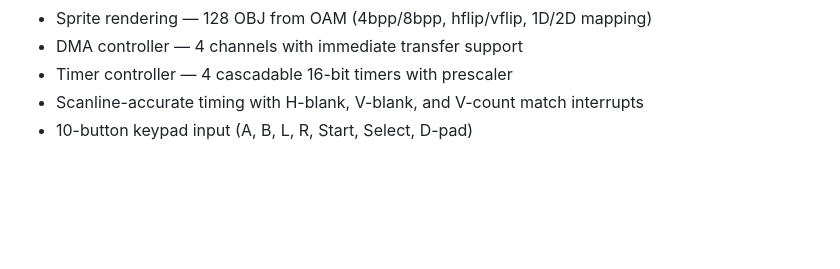
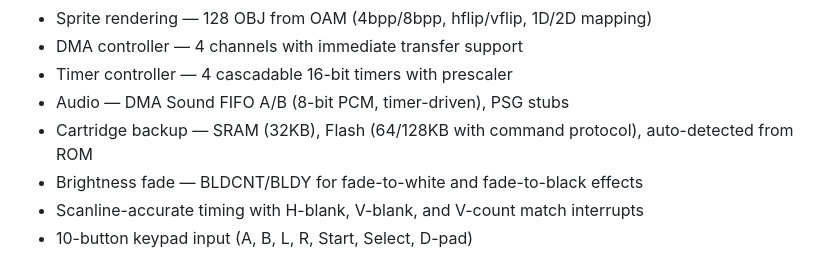
Before and after one commit to Baptiste-lg/RUGB, a Markdown page: README.md, the part around the change. Drawn GitHub-style; blank space fills up the shorter version.

Commit message:
[ADD] README: GBA audio, cartridge backup, and brightness fade

```diff
--- a/README.md
+++ b/README.md
@@ -49,6 +49,9 @@ ROM type is auto-detected — just drop any `.gb` or `.gba` file.
 - Sprite rendering — 128 OBJ from OAM (4bpp/8bpp, hflip/vflip, 1D/2D mapping)
 - DMA controller — 4 channels with immediate transfer support
 - Timer controller — 4 cascadable 16-bit timers with prescaler
+- Audio — DMA Sound FIFO A/B (8-bit PCM, timer-driven), PSG stubs
+- Cartridge backup — SRAM (32KB), Flash (64/128KB with command protocol), auto-detected from ROM
+- Brightness fade — BLDCNT/BLDY for fade-to-white and fade-to-black effects
 - Scanline-accurate timing with H-blank, V-blank, and V-count match interrupts
 - 10-button keypad input (A, B, L, R, Start, Select, D-pad)
 
```
